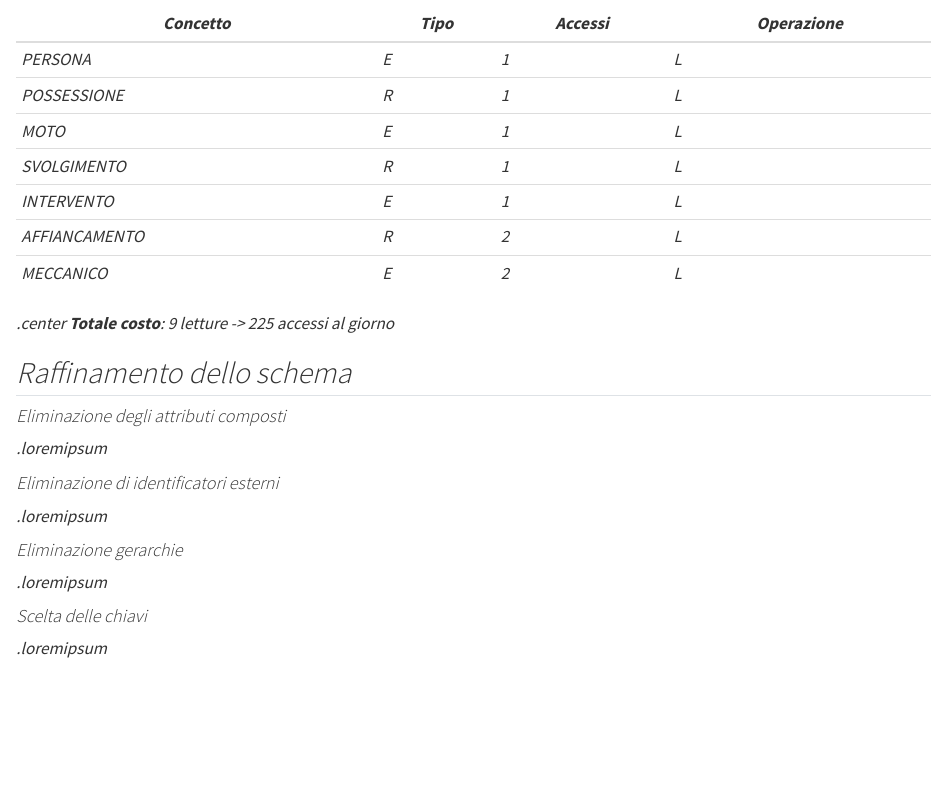
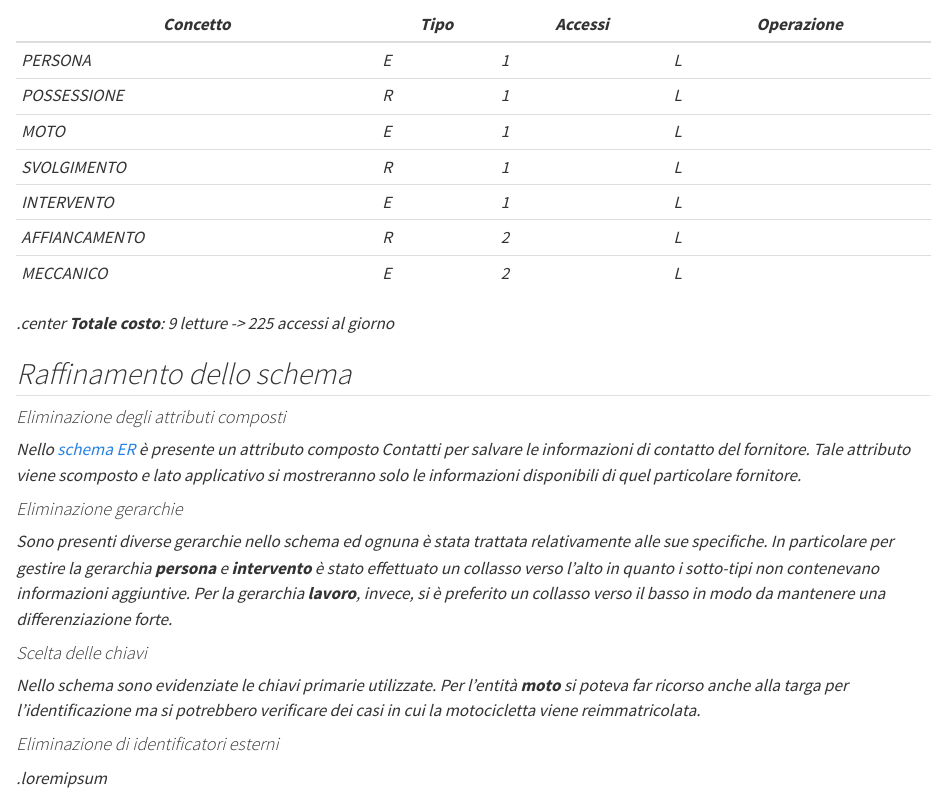
Before and after one commit to D3stan/motorcycle-repair-shop-MS, a Quarto document (template/report.qmd): the page in a window 1100 px wide, from 12730 px down before the commit and from 12830 px down after it, so that both start at the same text. Rendered offline with R 4.5, knitr and Pandoc in place of Quarto, with nearby package versions.

Commit message:
first iteration of scheme raffination

```diff
--- a/template/report.qmd
+++ b/template/report.qmd
@@ -345,15 +345,15 @@ Operazione che permette ai clienti di consultare in autonomia lo stato corrente
 ## Raffinamento dello schema
 
 #### Eliminazione degli attributi composti
-.loremipsum
+Nello [schema ER](#raffinamenti-proposti-2) è presente un attributo composto _Contatti_ per salvare le informazioni di contatto del fornitore. Tale attributo viene scomposto e lato applicativo si mostreranno solo le informazioni disponibili di quel particolare fornitore.
+
+#### Eliminazione gerarchie
+Sono presenti diverse gerarchie nello schema ed ognuna è stata trattata relativamente alle sue specifiche. In particolare per gestire la gerarchia **persona** e **intervento** è stato effettuato un collasso verso l'alto in quanto i sotto-tipi non contenevano informazioni aggiuntive. Per la gerarchia **lavoro**, invece, si è preferito un collasso verso il basso in modo da mantenere una differenziazione forte.
+
+#### Scelta delle chiavi
+Nello schema sono evidenziate le chiavi primarie utilizzate. Per l'entità **moto** si poteva far ricorso anche alla *targa* per l'identificazione ma si potrebbero verificare dei casi in cui la motocicletta viene reimmatricolata.
 
 #### Eliminazione di identificatori esterni
-.loremipsum
-
-#### Eliminazione gerarchie
-.loremipsum
-
-#### Scelta delle chiavi
 .loremipsum
 
 ## Analisi delle ridondanze
```
Also changed, not shown: template/imgs/rifinitoR.png, 1 other file.
